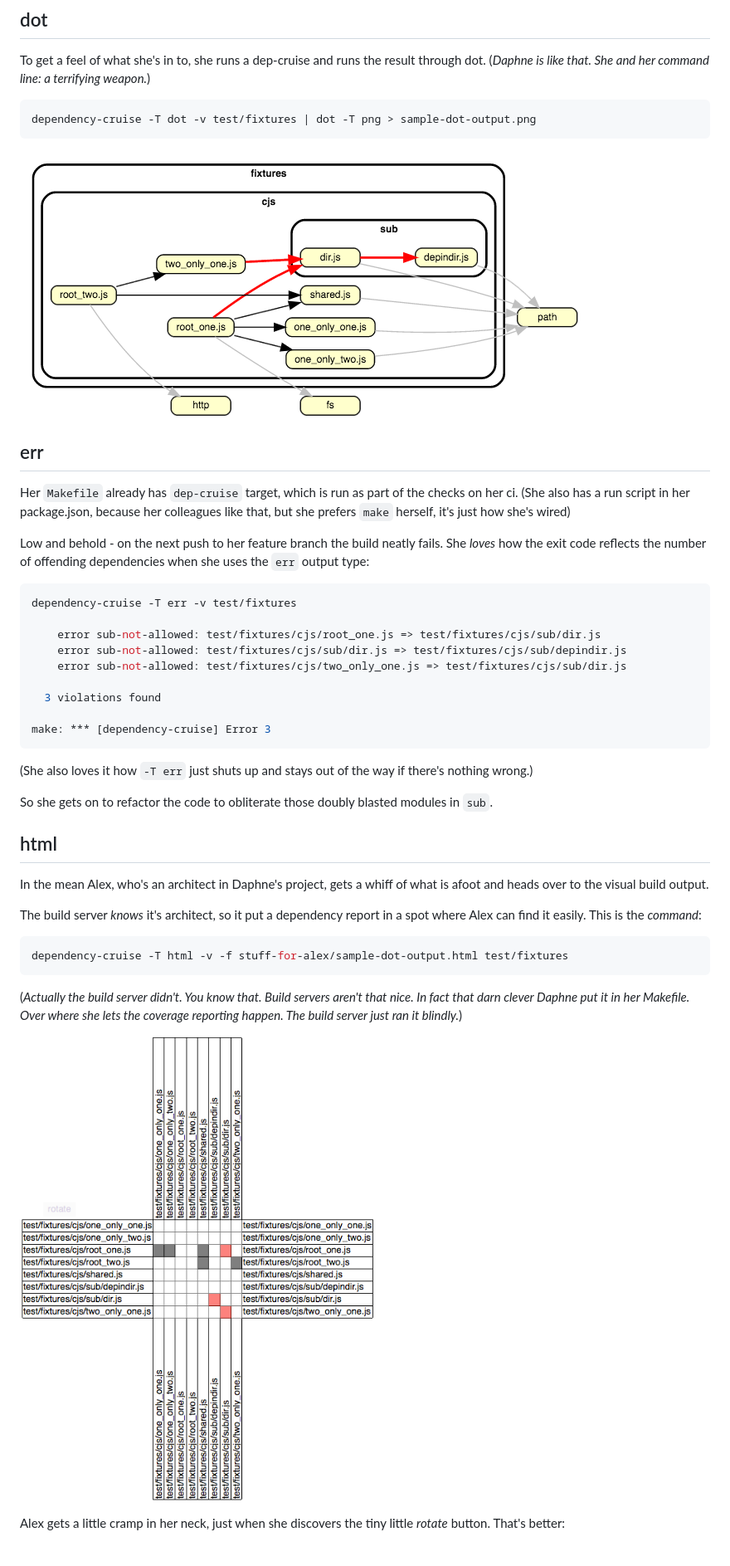
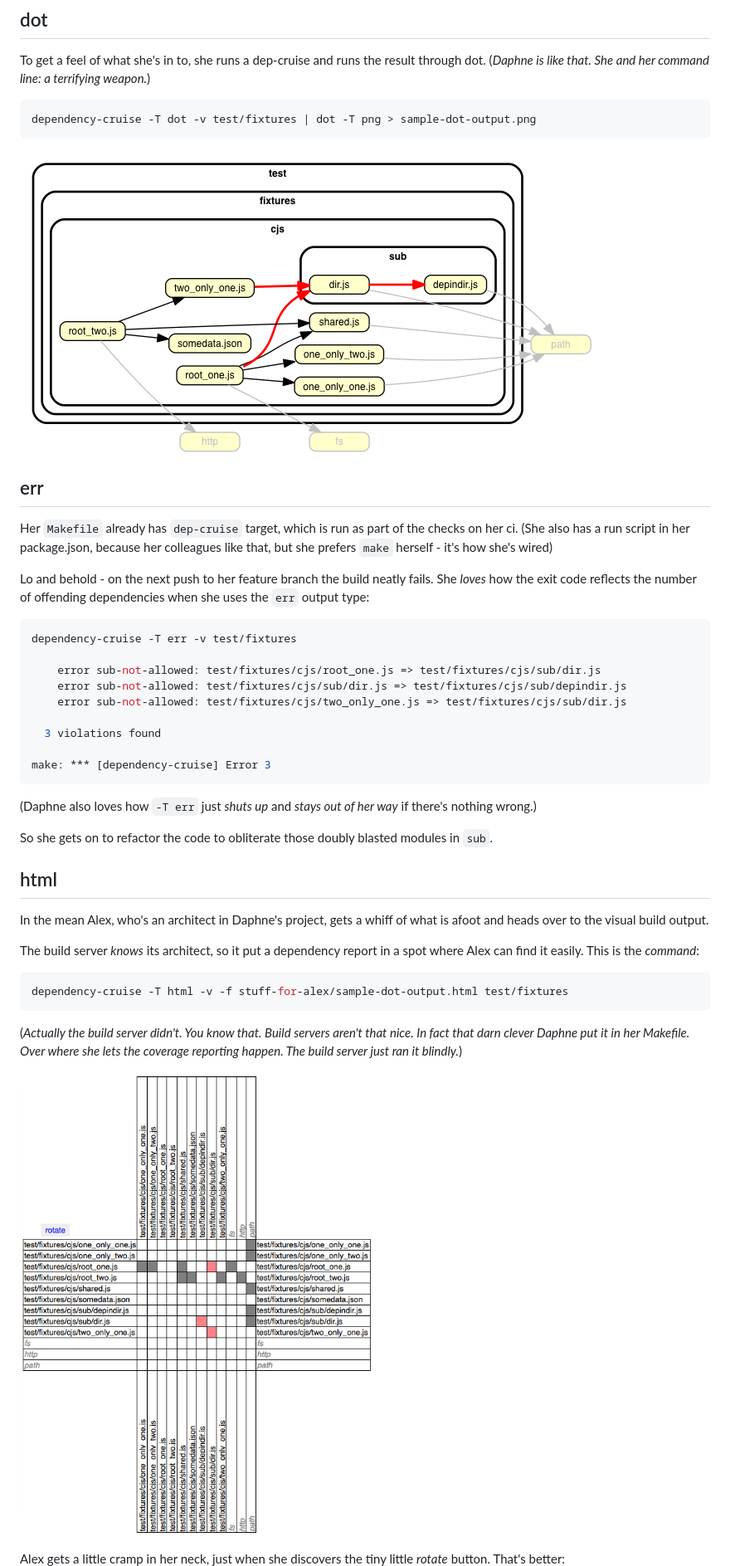
Before and after one commit to sverweij/dependency-cruiser, a Markdown page: doc/sample-output.md, the part around one of its changes. Shown at 83% size. GitHub-like rendering; pictures changed too: doc/assets/sample-dot-output.png, doc/assets/sample-html-output.png; blank space fills up the shorter version.

Commit message:
:book: updates the samples documentation

````diff
--- a/doc/sample-output.md
+++ b/doc/sample-output.md
@@ -29,10 +29,10 @@ dependency-cruise -T dot -v test/fixtures | dot -T png > sample-dot-output.png
 ## err
 Her `Makefile` already has `dep-cruise` target, which is run as part of the
 checks on her ci. (She also has a run script in her package.json, because her
-colleagues like that, but she prefers `make` herself, it's just how she's wired)
+colleagues like that, but she prefers `make` herself - it's how she's wired)
 
-Low and behold - on the next push to her feature branch the build neatly fails. She
-_loves_ how the exit code reflects the number of offending dependencies when
+Lo and behold - on the next push to her feature branch the build neatly fails.
+She _loves_ how the exit code reflects the number of offending dependencies when
 she uses the `err` output type:
 ```sh
 dependency-cruise -T err -v test/fixtures
@@ -45,8 +45,7 @@ dependency-cruise -T err -v test/fixtures
 
 make: *** [dependency-cruise] Error 3
 ```
-
-(She also loves it how `-T err` just shuts up and stays out of the way
+(Daphne also loves how `-T err` just _shuts up_ and _stays out of her way_
 if there's nothing wrong.)
 
 So she gets on to refactor the code to obliterate those doubly blasted
@@ -56,7 +55,7 @@ modules in `sub`.
 In the mean Alex, who's an architect in Daphne's project, gets a whiff of what
 is afoot and heads over to the visual build output.
 
-The build server _knows_ it's architect, so it put a dependency report in a spot
+The build server _knows_ its architect, so it put a dependency report in a spot
 where Alex can find it easily. This is the _command_:
 ```sh
 dependency-cruise -T html -v -f stuff-for-alex/sample-dot-output.html test/fixtures
````
Also changed, not shown: other parts of doc/sample-output.md (+1 -1 lines), doc/assets/sample-csv-output.png, doc/assets/sample-err-output.png (added), doc/assets/sample-html-rotated-output.png, 4 other files.
